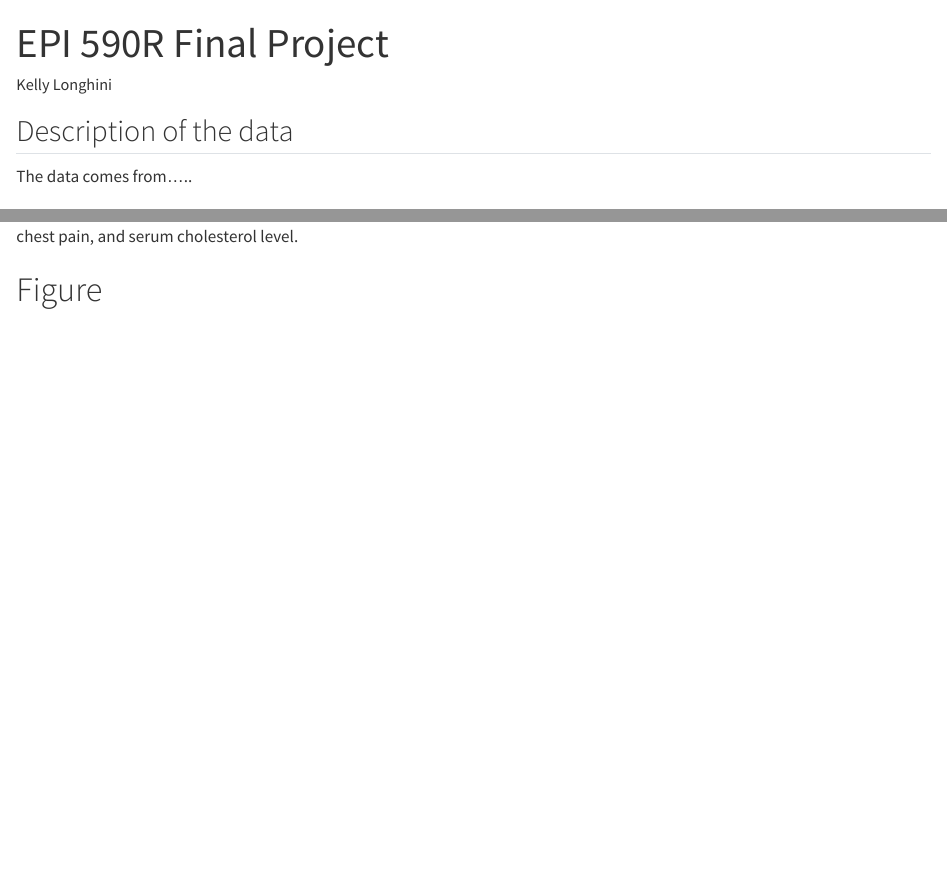
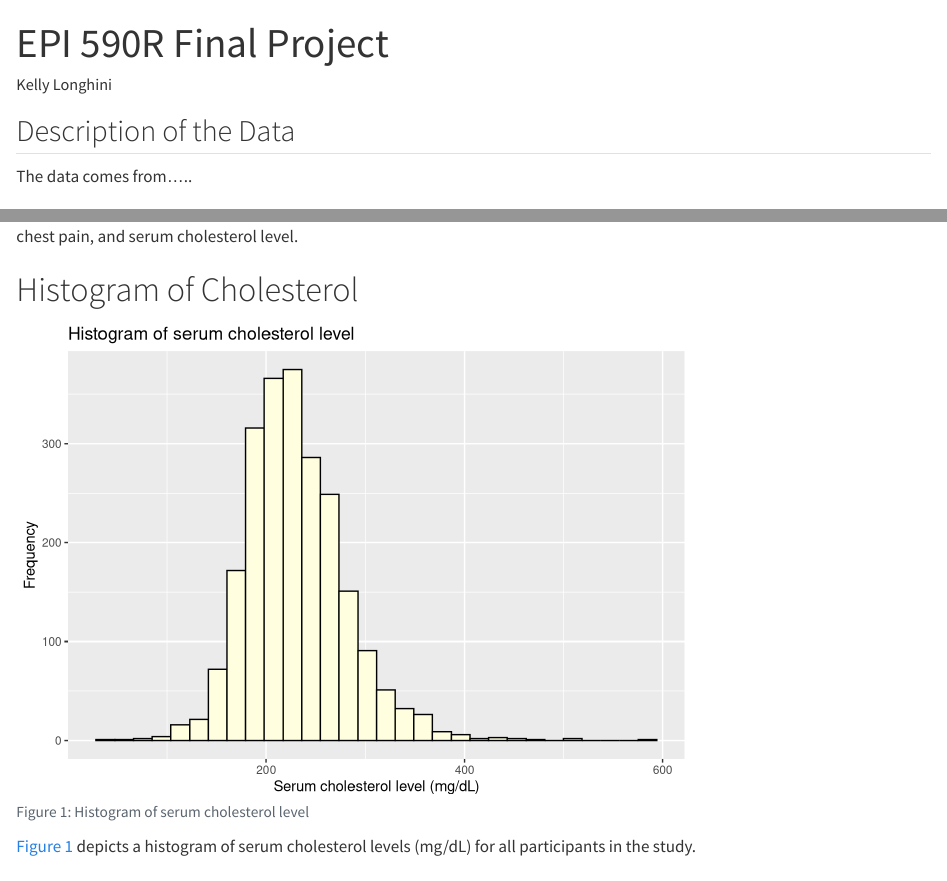
Before and after one commit to klonghini/epi590r-final-project, a Quarto document (EPI 590R Final Project.qmd): the page in a window 1100 px wide, from its top, and a second part further down, joined at a grey line. Rendered offline with R 4.5, knitr and Pandoc in place of Quarto, with nearby package versions; some code elsewhere in the file could not run offline.

Commit message:
created the histogram using ggplot, saved the histogram

````diff
--- a/EPI 590R Final Project.qmd
+++ b/EPI 590R Final Project.qmd
@@ -32,6 +34,6 @@ library(broom.helpers)
 ```
 
-## Description of the data
+## Description of the Data
 
 The data comes from.....
 
@@ -112,8 +114,24 @@ regression
 @tbl-two shows the regression of significant coronary disease on a series of predictor variables, including age, sex, duration of chest pain, and serum cholesterol level.
 
 
-# Figure
+# Histogram of Cholesterol
+```{r}
+#| warning: false
+#| message: false
+#| label: fig-one
+#| fig-cap: "Histogram of serum cholesterol level"
+hist <- ggplot(cath, aes(x = choleste)) +
+  geom_histogram(fill = "lightyellow", color = "black") +
+  labs(title = "Histogram of serum cholesterol level",
+       x = "Serum cholesterol level (mg/dL)",
+       y = "Frequency")
+hist
 
+# Save the figure
+ggsave(plot = hist,
+       filename = here::here("figures", "histogram.pdf"))
+```
 
+@fig-one depicts a histogram of serum cholesterol levels (mg/dL) for all participants in the study.
 
 # Function
````
Also changed, not shown: EPI 590R Final Project.qmd (2 more changed lines).
